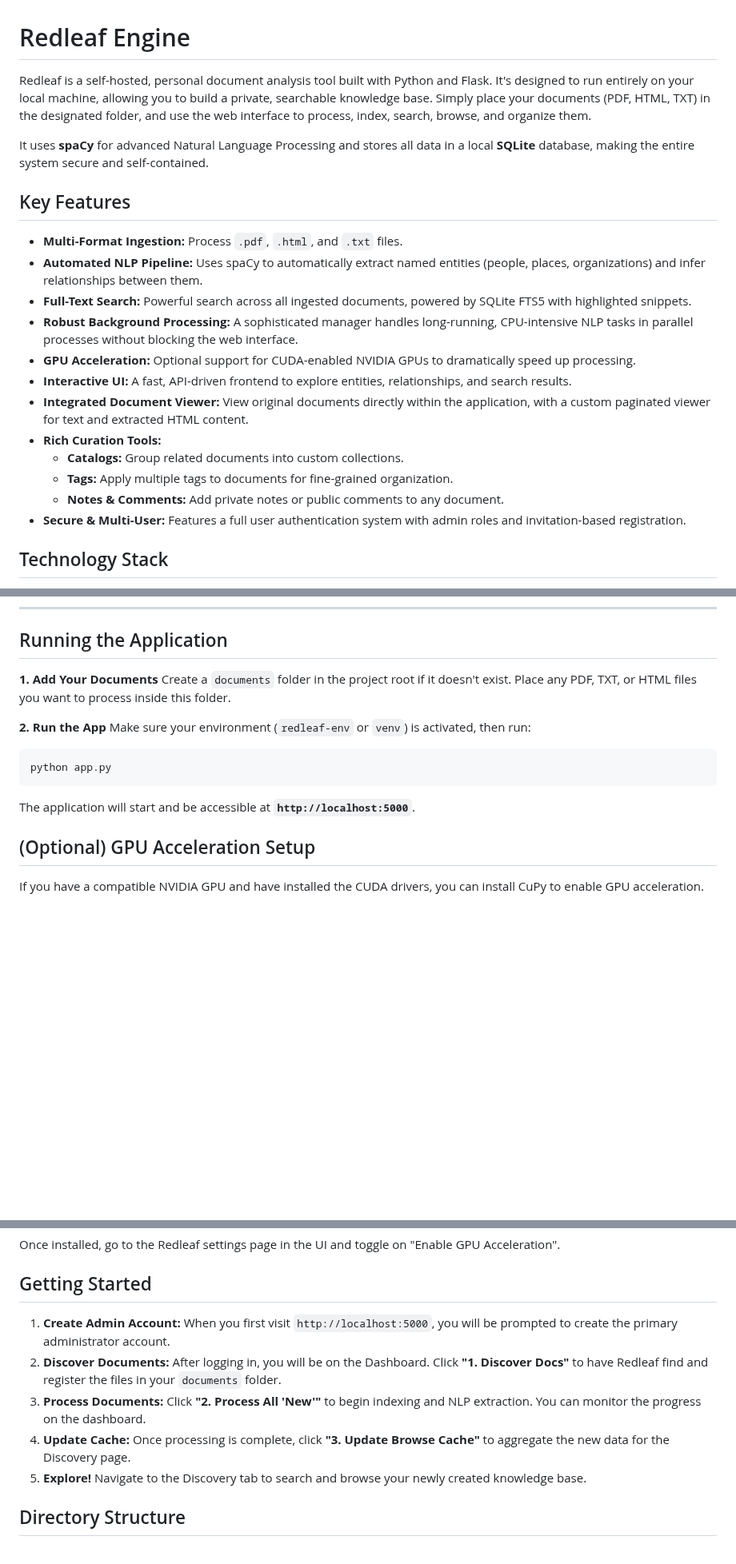
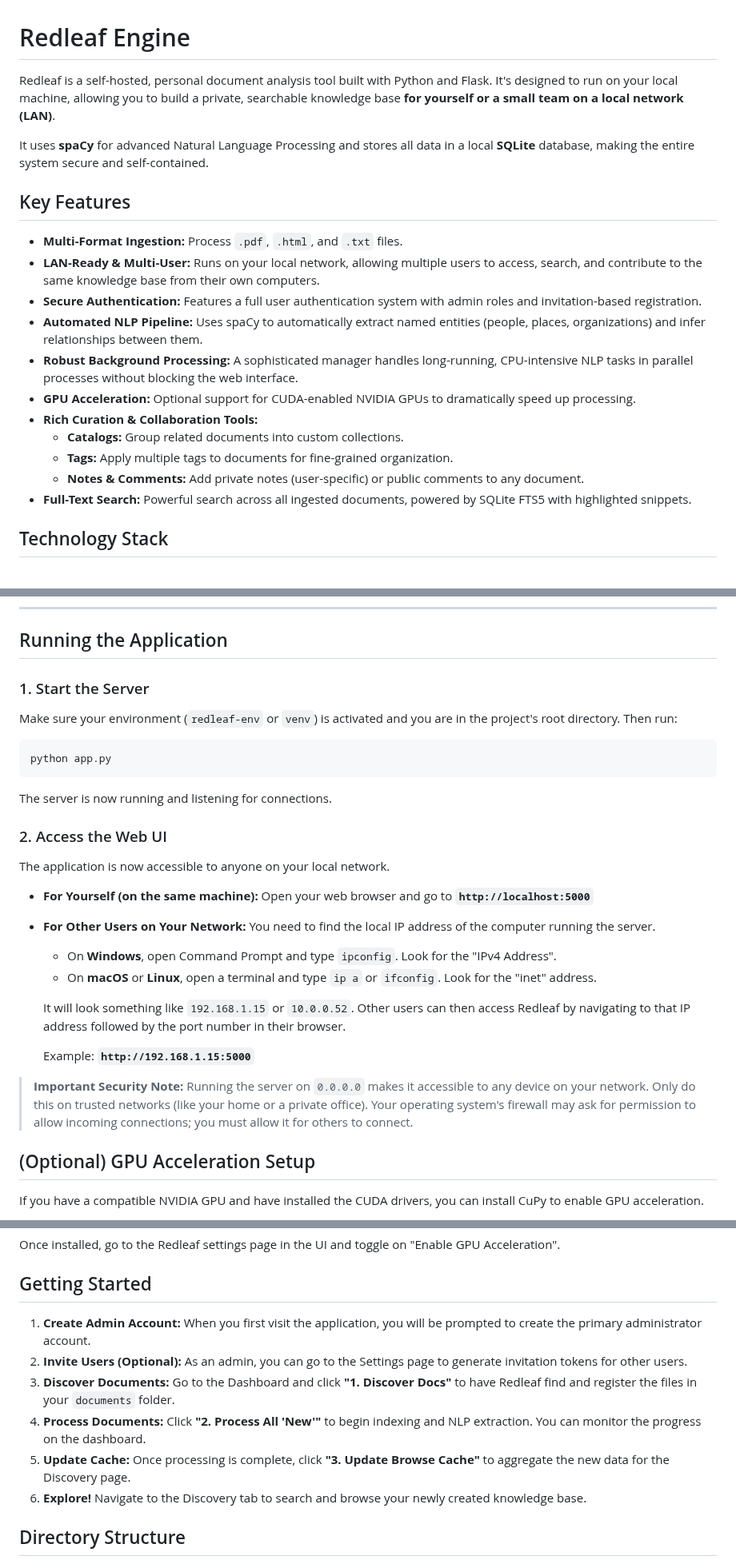
Before and after one commit to nathanfx330/redleaf, a Markdown page: readme.md, 3 parts joined by grey strips. Shown at 80% size. Rendered like a GitHub page; blank space fills up the shorter version.

````diff
--- a/readme.md
+++ b/readme.md
@@ -1,6 +1,6 @@
 # Redleaf Engine
 
-Redleaf is a self-hosted, personal document analysis tool built with Python and Flask. It's designed to run entirely on your local machine, allowing you to build a private, searchable knowledge base. Simply place your documents (PDF, HTML, TXT) in the designated folder, and use the web interface to process, index, search, browse, and organize them.
+Redleaf is a self-hosted, personal document analysis tool built with Python and Flask. It's designed to run on your local machine, allowing you to build a private, searchable knowledge base **for yourself or a small team on a local network (LAN)**.
 
 It uses **spaCy** for advanced Natural Language Processing and stores all data in a local **SQLite** database, making the entire system secure and self-contained.
 
@@ -8,17 +8,16 @@ It uses **spaCy** for advanced Natural Language Processing and stores all data i
 ## Key Features
 
 *   **Multi-Format Ingestion:** Process `.pdf`, `.html`, and `.txt` files.
+*   **LAN-Ready & Multi-User:** Runs on your local network, allowing multiple users to access, search, and contribute to the same knowledge base from their own computers.
+*   **Secure Authentication:** Features a full user authentication system with admin roles and invitation-based registration.
 *   **Automated NLP Pipeline:** Uses spaCy to automatically extract named entities (people, places, organizations) and infer relationships between them.
-*   **Full-Text Search:** Powerful search across all ingested documents, powered by SQLite FTS5 with highlighted snippets.
 *   **Robust Background Processing:** A sophisticated manager handles long-running, CPU-intensive NLP tasks in parallel processes without blocking the web interface.
 *   **GPU Acceleration:** Optional support for CUDA-enabled NVIDIA GPUs to dramatically speed up processing.
-*   **Interactive UI:** A fast, API-driven frontend to explore entities, relationships, and search results.
-*   **Integrated Document Viewer:** View original documents directly within the application, with a custom paginated viewer for text and extracted HTML content.
-*   **Rich Curation Tools:**
+*   **Rich Curation & Collaboration Tools:**
     *   **Catalogs:** Group related documents into custom collections.
     *   **Tags:** Apply multiple tags to documents for fine-grained organization.
-    *   **Notes & Comments:** Add private notes or public comments to any document.
-*   **Secure & Multi-User:** Features a full user authentication system with admin roles and invitation-based registration.
+    *   **Notes & Comments:** Add private notes (user-specific) or public comments to any document.
+*   **Full-Text Search:** Powerful search across all ingested documents, powered by SQLite FTS5 with highlighted snippets.
 
 ## Technology Stack
 
@@ -103,15 +102,31 @@ Proceed to the **"Running the Application"** step below.
 
 ## Running the Application
 
-**1. Add Your Documents**
-Create a `documents` folder in the project root if it doesn't exist. Place any PDF, TXT, or HTML files you want to process inside this folder.
+### 1. Start the Server
 
-**2. Run the App**
-Make sure your environment (`redleaf-env` or `venv`) is activated, then run:
+Make sure your environment (`redleaf-env` or `venv`) is activated and you are in the project's root directory. Then run:
 ```bash
 python app.py
 ```
-The application will start and be accessible at **`http://localhost:5000`**.
+The server is now running and listening for connections.
+
+### 2. Access the Web UI
+
+The application is now accessible to anyone on your local network.
+
+*   **For Yourself (on the same machine):**
+    Open your web browser and go to **`http://localhost:5000`**
+
+*   **For Other Users on Your Network:**
+    You need to find the local IP address of the computer running the server.
+    *   On **Windows**, open Command Prompt and type `ipconfig`. Look for the "IPv4 Address".
+    *   On **macOS** or **Linux**, open a terminal and type `ip a` or `ifconfig`. Look for the "inet" address.
+
+    It will look something like `192.168.1.15` or `10.0.0.52`. Other users can then access Redleaf by navigating to that IP address followed by the port number in their browser.
+
+    Example: **`http://192.168.1.15:5000`**
+
+> **Important Security Note:** Running the server on `0.0.0.0` makes it accessible to any device on your network. Only do this on trusted networks (like your home or a private office). Your operating system's firewall may ask for permission to allow incoming connections; you must allow it for others to connect.
 
 ## (Optional) GPU Acceleration Setup
 
@@ -131,11 +146,12 @@ Once installed, go to the Redleaf settings page in the UI and toggle on "Enable
 
 ## Getting Started
 
-1.  **Create Admin Account:** When you first visit `http://localhost:5000`, you will be prompted to create the primary administrator account.
-2.  **Discover Documents:** After logging in, you will be on the Dashboard. Click **"1. Discover Docs"** to have Redleaf find and register the files in your `documents` folder.
-3.  **Process Documents:** Click **"2. Process All 'New'"** to begin indexing and NLP extraction. You can monitor the progress on the dashboard.
-4.  **Update Cache:** Once processing is complete, click **"3. Update Browse Cache"** to aggregate the new data for the Discovery page.
-5.  **Explore!** Navigate to the Discovery tab to search and browse your newly created knowledge base.
+1.  **Create Admin Account:** When you first visit the application, you will be prompted to create the primary administrator account.
+2.  **Invite Users (Optional):** As an admin, you can go to the Settings page to generate invitation tokens for other users.
+3.  **Discover Documents:** Go to the Dashboard and click **"1. Discover Docs"** to have Redleaf find and register the files in your `documents` folder.
+4.  **Process Documents:** Click **"2. Process All 'New'"** to begin indexing and NLP extraction. You can monitor the progress on the dashboard.
+5.  **Update Cache:** Once processing is complete, click **"3. Update Browse Cache"** to aggregate the new data for the Discovery page.
+6.  **Explore!** Navigate to the Discovery tab to search and browse your newly created knowledge base.
 
 ## Directory Structure
 
````
